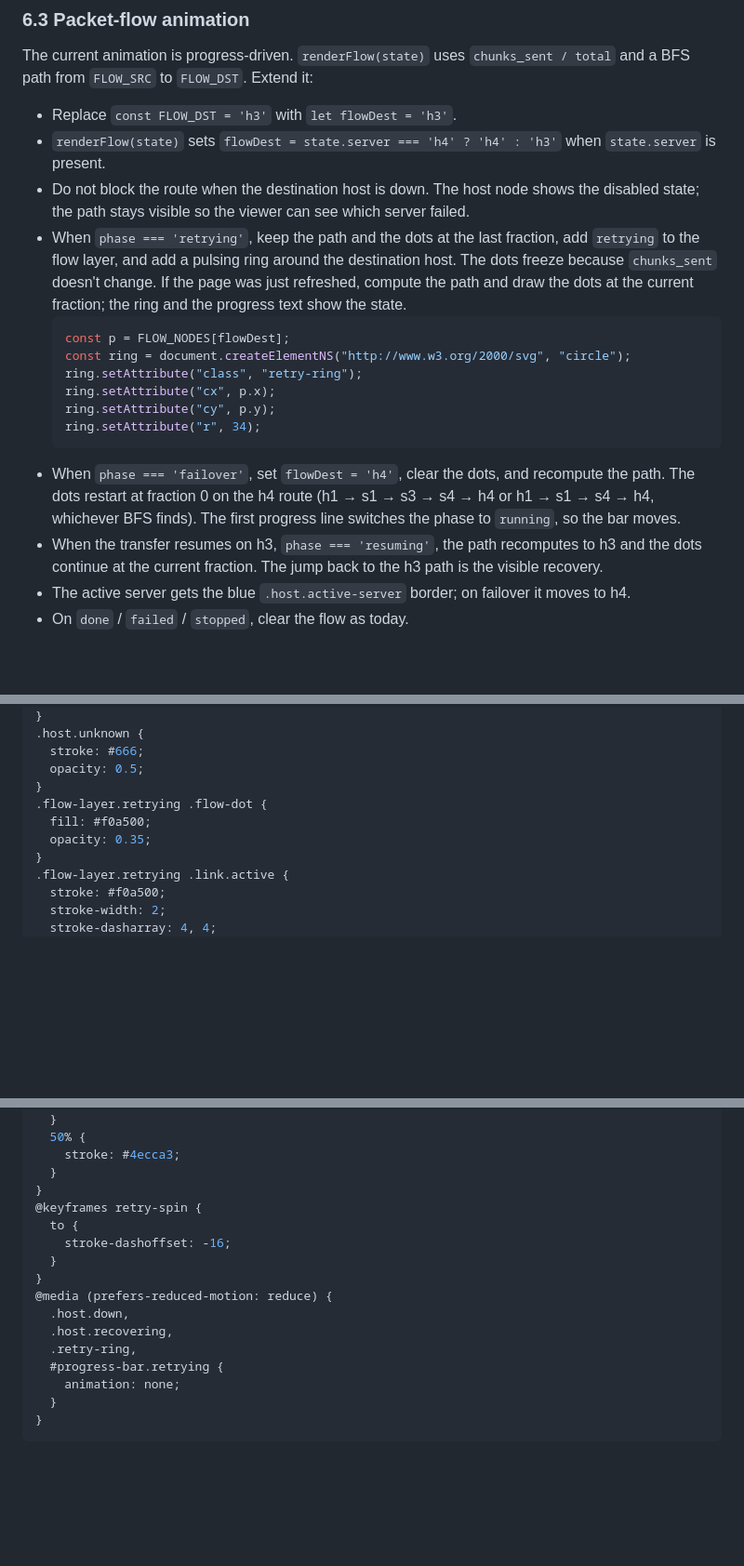
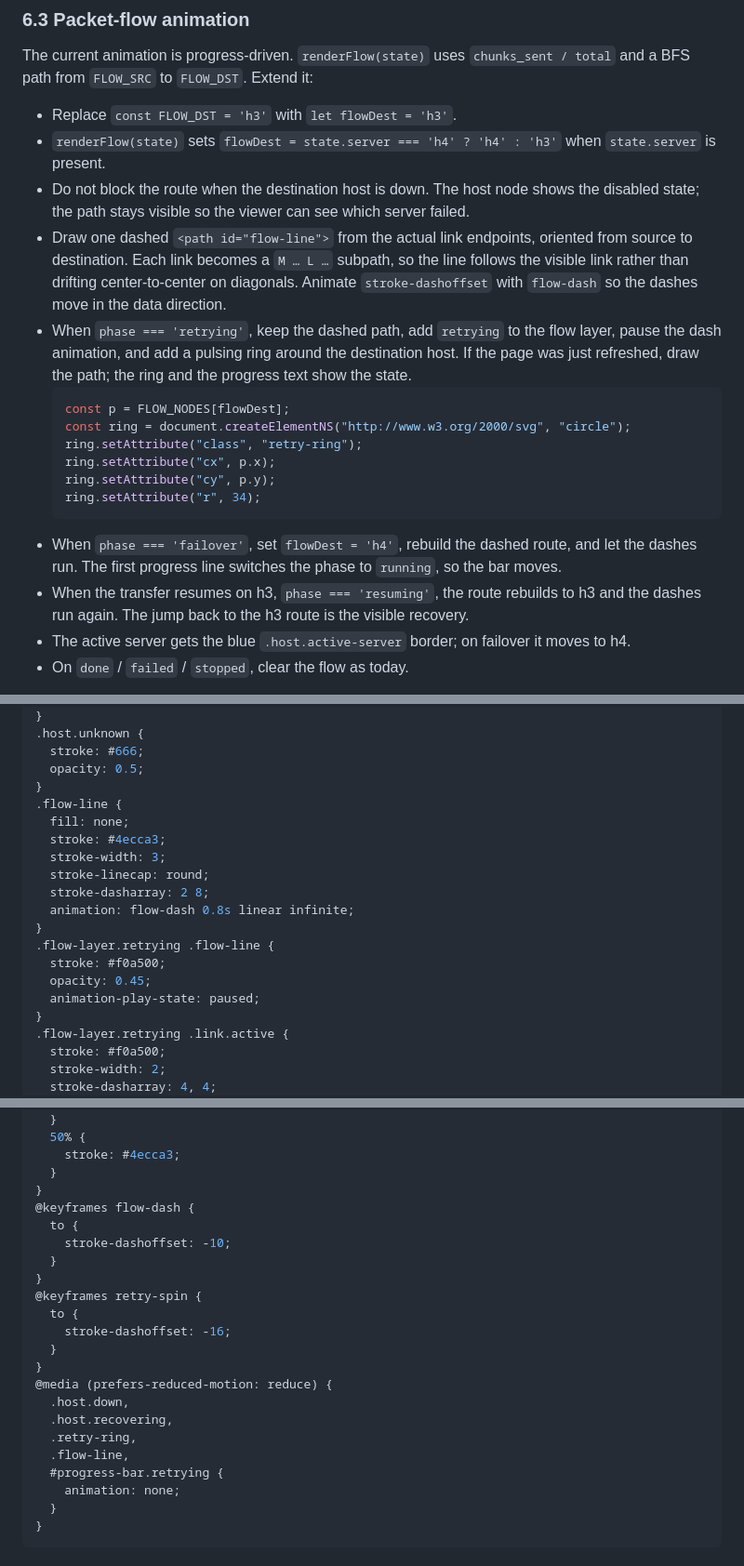
Before and after one commit to acrticsludge/CN-Mini, a Markdown page: docs/specs/server-failure-recovery.md, 3 parts joined by grey strips. Shown at 93% size. Rendered like a GitHub page; blank space fills up the shorter version.

Commit message:
docs: describe the dashed flow path
The spec and plan now use an animated dashed path built from the actual link endpoints instead of moving dots.

````diff
--- a/docs/specs/server-failure-recovery.md
+++ b/docs/specs/server-failure-recovery.md
@@ -346,7 +346,8 @@ The current animation is progress-driven. `renderFlow(state)` uses `chunks_sent
 - Replace `const FLOW_DST = 'h3'` with `let flowDest = 'h3'`.
 - `renderFlow(state)` sets `flowDest = state.server === 'h4' ? 'h4' : 'h3'` when `state.server` is present.
 - Do not block the route when the destination host is down. The host node shows the disabled state; the path stays visible so the viewer can see which server failed.
-- When `phase === 'retrying'`, keep the path and the dots at the last fraction, add `retrying` to the flow layer, and add a pulsing ring around the destination host. The dots freeze because `chunks_sent` doesn't change. If the page was just refreshed, compute the path and draw the dots at the current fraction; the ring and the progress text show the state.
+- Draw one dashed `<path id="flow-line">` from the actual link endpoints, oriented from source to destination. Each link becomes a `M … L …` subpath, so the line follows the visible link rather than drifting center-to-center on diagonals. Animate `stroke-dashoffset` with `flow-dash` so the dashes move in the data direction.
+- When `phase === 'retrying'`, keep the dashed path, add `retrying` to the flow layer, pause the dash animation, and add a pulsing ring around the destination host. If the page was just refreshed, draw the path; the ring and the progress text show the state.
   ```js
   const p = FLOW_NODES[flowDest];
   const ring = document.createElementNS("http://www.w3.org/2000/svg", "circle");
@@ -355,8 +356,8 @@ The current animation is progress-driven. `renderFlow(state)` uses `chunks_sent
   ring.setAttribute("cy", p.y);
   ring.setAttribute("r", 34);
   ```
-- When `phase === 'failover'`, set `flowDest = 'h4'`, clear the dots, and recompute the path. The dots restart at fraction 0 on the h4 route (h1 → s1 → s3 → s4 → h4 or h1 → s1 → s4 → h4, whichever BFS finds). The first progress line switches the phase to `running`, so the bar moves.
-- When the transfer resumes on h3, `phase === 'resuming'`, the path recomputes to h3 and the dots continue at the current fraction. The jump back to the h3 path is the visible recovery.
+- When `phase === 'failover'`, set `flowDest = 'h4'`, rebuild the dashed route, and let the dashes run. The first progress line switches the phase to `running`, so the bar moves.
+- When the transfer resumes on h3, `phase === 'resuming'`, the route rebuilds to h3 and the dashes run again. The jump back to the h3 route is the visible recovery.
 - The active server gets the blue `.host.active-server` border; on failover it moves to h4.
 - On `done` / `failed` / `stopped`, clear the flow as today.
 
@@ -434,9 +435,18 @@ Add to `style.css`:
   stroke: #666;
   opacity: 0.5;
 }
-.flow-layer.retrying .flow-dot {
-  fill: #f0a500;
-  opacity: 0.35;
+.flow-line {
+  fill: none;
+  stroke: #4ecca3;
+  stroke-width: 3;
+  stroke-linecap: round;
+  stroke-dasharray: 2 8;
+  animation: flow-dash 0.8s linear infinite;
+}
+.flow-layer.retrying .flow-line {
+  stroke: #f0a500;
+  opacity: 0.45;
+  animation-play-state: paused;
 }
 .flow-layer.retrying .link.active {
   stroke: #f0a500;
@@ -493,6 +503,11 @@ Add to `style.css`:
     stroke: #4ecca3;
   }
 }
+@keyframes flow-dash {
+  to {
+    stroke-dashoffset: -10;
+  }
+}
 @keyframes retry-spin {
   to {
     stroke-dashoffset: -16;
@@ -502,6 +517,7 @@ Add to `style.css`:
   .host.down,
   .host.recovering,
   .retry-ring,
+  .flow-line,
   #progress-bar.retrying {
     animation: none;
   }
````
Also changed, not shown: other parts of docs/specs/server-failure-recovery.md (+1 -1 lines), docs/plans/edge-case-1-server-failure.md (+6 -6 lines).
